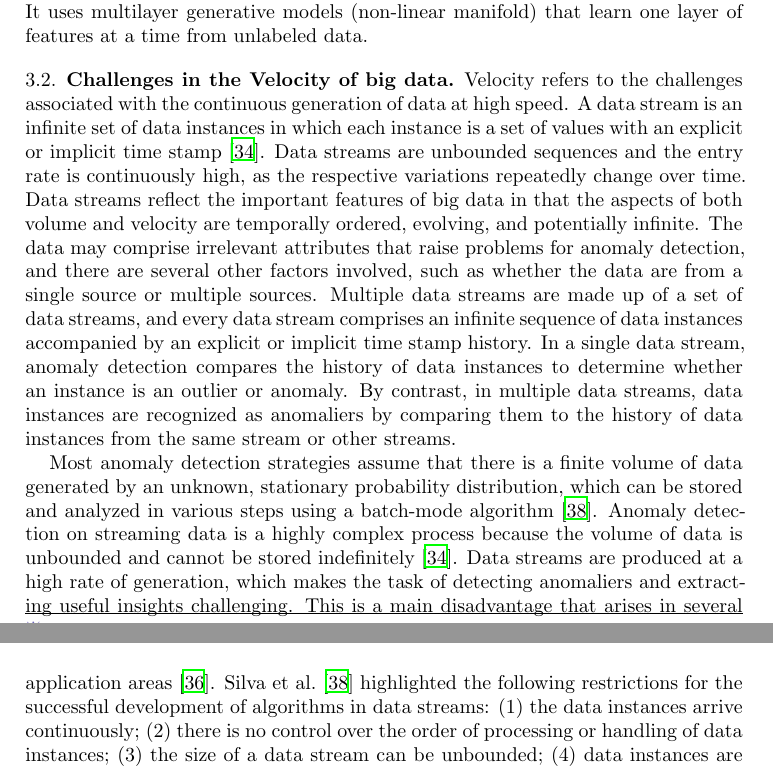
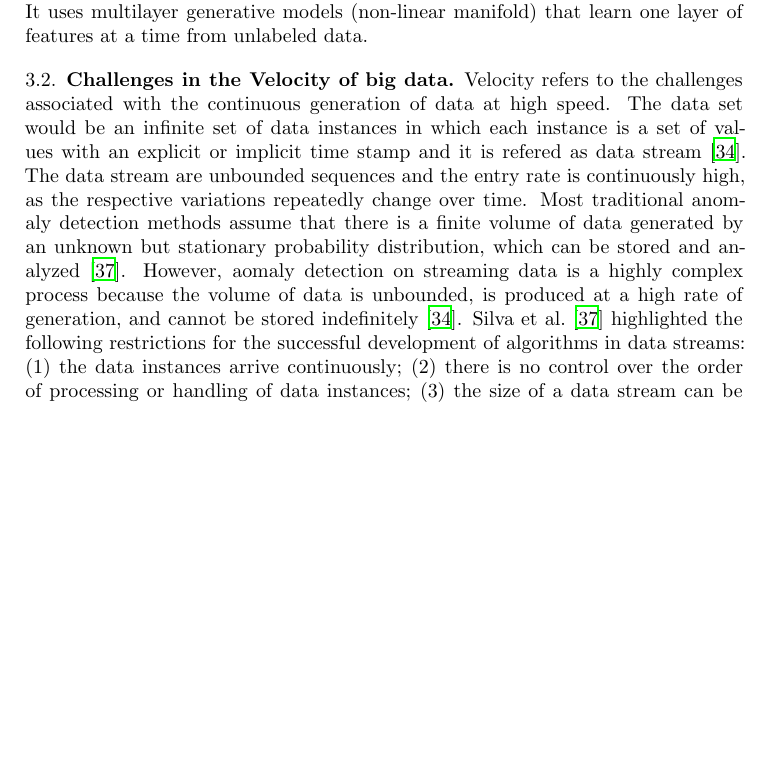
Before and after one commit to xhan97/StreamAnomaly, a LaTeX paper (Report/report.tex, which reads Report/mainbody.tex, Report/preamble.tex): two parts of pages 4 and 5 of 11 before the commit and part of page 4 of 10 after it, the two joined at a grey line, cut so that both start at the same text, the shorter picture padded with empty space. Compiled offline with LaTeX, dvips and Ghostscript.

Commit message:
data stream

```diff
--- a/Report/mainbody.tex
+++ b/Report/mainbody.tex
@@ -390,63 +391,43 @@ from unlabeled data.
 Velocity refers to the challenges associated with
 the continuous generation of data at
 high speed.
-A data stream is an infinite set of data instances in which
+The data set would be
+an infinite set of data instances in which
 each instance is a
 set of values with an explicit or
-implicit time stamp~\cite{sadik2014research}.
-Data streams are unbounded
+implicit time stamp
+and it is refered as data stream~\cite{sadik2014research}.
+The data stream are unbounded
 sequences and the entry rate is continuously high,
 as the respective variations repeatedly
 change over time.
-Data streams reflect the important features of big data in that the
-aspects of both volume and velocity are temporally ordered,
-evolving,
-and potentially
-infinite.
-The data may comprise irrelevant attributes that
-raise problems for anomaly detection,
-and there are several other factors involved,
-such as whether the data are from
-a single source or multiple sources.
-Multiple data streams are made up of a set of data
-streams,
-and every data stream comprises an infinite
-sequence of data instances accompanied
-by an explicit or implicit time stamp history.
-In a single data stream,
-anomaly
-detection compares the history of data instances to
-determine whether an instance is an
-outlier or anomaly.
-By contrast,
-in multiple data streams,
-data instances are recognized
-as anomaliers by comparing them to
-the history of data instances from the same stream
-or other streams.
-
-Most anomaly detection strategies assume that
+% Data streams reflect the important features of big data in that the
+% aspects of both volume and velocity are temporally ordered,
+% evolving,
+% and potentially
+% infinite.
+Most traditional anomaly detection methods assume that
 there is a finite volume of data generated
-by an unknown,
-stationary probability distribution,
+by an unknown but stationary probability distribution,
 which can be stored and
-analyzed in various steps using a batch-mode
-algorithm~\cite{silva2013data}.
-Anomaly detection on
+analyzed~\cite{silva2013data}.
+However,
+aomaly detection on
 streaming data is a highly complex process because
-the volume of data is unbounded
+the volume of data is unbounded,
+is produced at a high rate of
+generation,
 and cannot be stored indefinitely~\cite{sadik2014research}.
-Data streams are produced at a high rate of
-generation,
-which makes the task of detecting anomaliers and extracting useful insights
-challenging.
-This is a main disadvantage that arises in several application areas~\cite{salehi2016fast}.
+% Data streams are ,
+% which makes the task of detecting anomaliers and extracting useful insights
+% challenging.
+% This is a main disadvantage that arises in several application areas~\cite{salehi2016fast}.
 Silva et al.~\cite{silva2013data} highlighted
 the following restrictions for the successful development
-of algorithms in data streams: (1) the data instances arrive continuously;
-(2)
-there is no control over the order of processing or
-handling of data instances;
-(3) the
-size of a data stream can be unbounded;
-(4) data instances are deleted after processing;
+of algorithms in data streams:
+\begin{inparaenum}
+  \item the data instances arrive continuously;
+  \item there is no control over the order of processing or
+  handling of data instances;
+  \item the
+  size of a data stream can be unbounded;
@@ -457,3 +440,25 @@ distribution may evolve over the period.
+\end{inparaenum}
+% The data may comprise irrelevant attributes that
+% raise problems for anomaly detection,
+% and there are several other factors involved,
+% such as whether the data are from
+% a single source or multiple sources.
+% Multiple data streams are made up of a set of data
+% streams,
+% and every data stream comprises an infinite
+% sequence of data instances accompanied
+% by an explicit or implicit time stamp history.
+% In a single data stream,
+% anomaly
+% detection compares the history of data instances to
+% determine whether an instance is an
+% outlier or anomaly.
+% By contrast,
+% in multiple data streams,
+% data instances are recognized
+% as anomaliers by comparing them to
+% the history of data instances from the same stream
+% or other streams.
 
 A hypothesis behind all data stream models is that
 the most recent data instances
--- a/Report/preamble.tex
+++ b/Report/preamble.tex
@@ -81,6 +81,7 @@
 \usepackage{lipsum}
 \usepackage[english]{babel}
 \usepackage[pangram]{blindtext}
+\usepackage{paralist}
 % for tikz figures
 \usepackage{tikz}
 \usetikzlibrary{fit,positioning,arrows.meta,shapes,arrows}
```
Also changed, not shown: Report/mainbody.tex (11 more changed lines).
